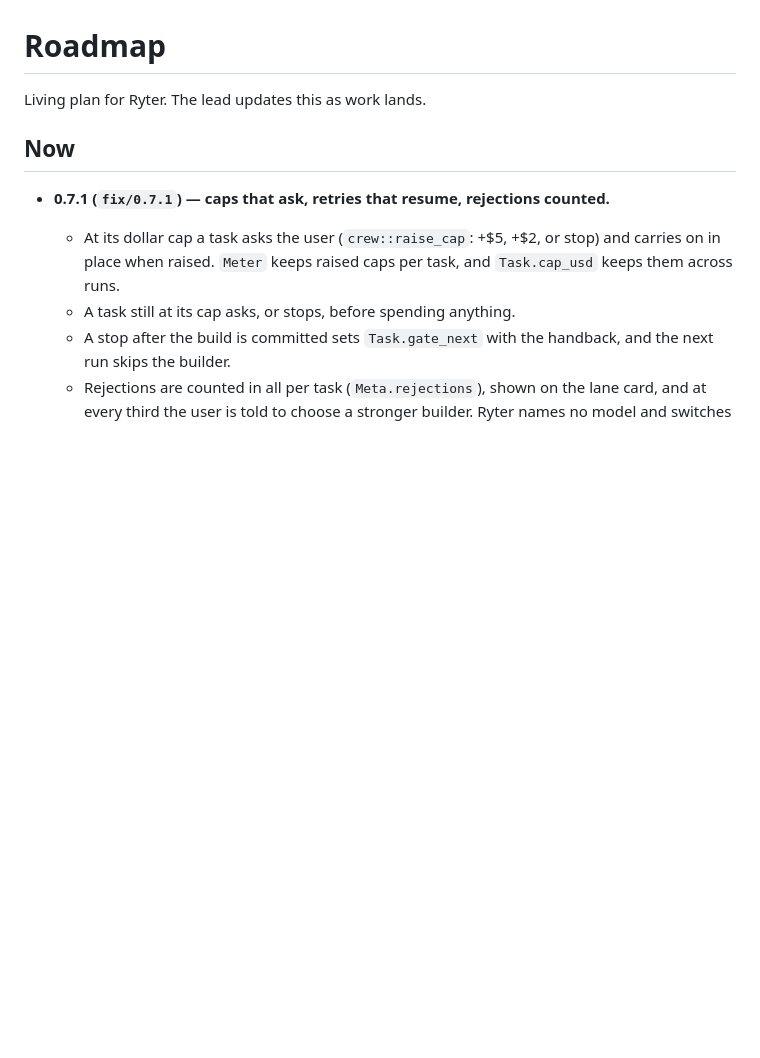
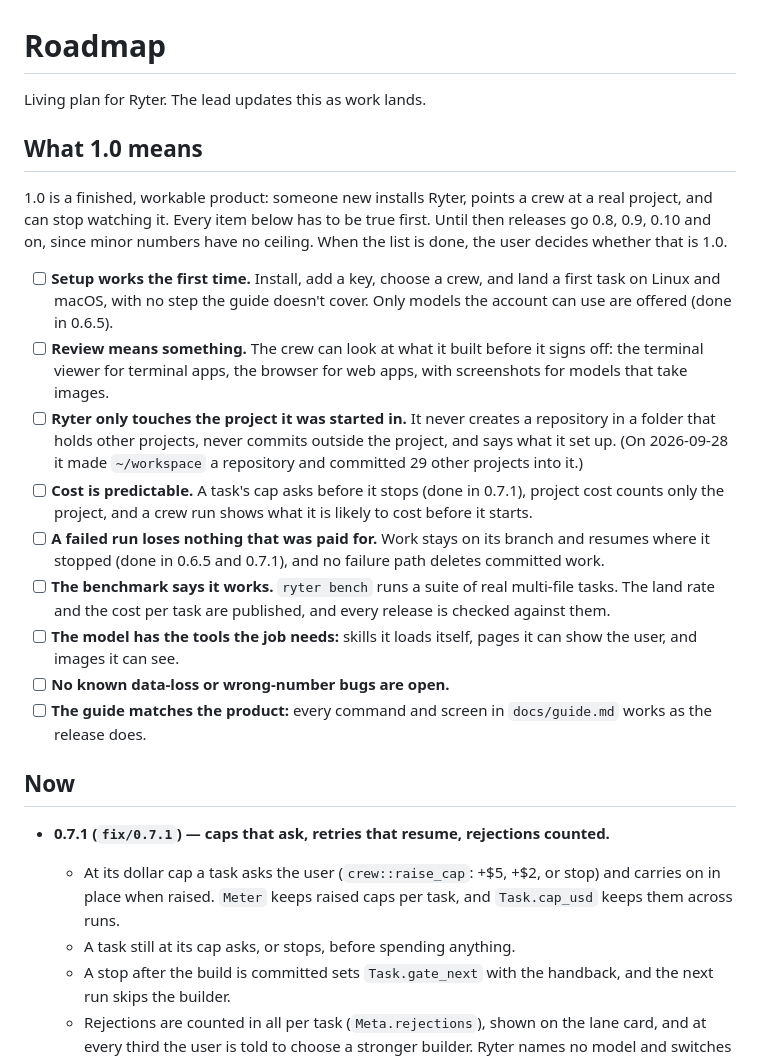
Before and after one commit to zypher-systems/Ryter, a Markdown page: ROADMAP.md, the part around the change. Rendered like a GitHub page; blank space fills up the shorter version.

Commit message:
docs: what 1.0 means; 0.7.1's notes point to /models
ROADMAP.md gets the list 1.0 has to meet: a gate, not the number after
0.9. Minor versions go on past 0.9 (0.10.0, 0.11.0) until every item is
done, and then the user decides.

The 0.7.1 notes still sent the user to `/crew → builder` for a stronger
builder; the release points to `/models → builder`.

Co-Authored-By: Claude Opus 5.5 <noreply@anthropic.com>

```diff
--- a/ROADMAP.md
+++ b/ROADMAP.md
@@ -1,6 +1,20 @@
 # Roadmap
 
 Living plan for Ryter. The lead updates this as work lands.
+
+## What 1.0 means
+
+1.0 is a finished, workable product: someone new installs Ryter, points a crew at a real project, and can stop watching it. Every item below has to be true first. Until then releases go 0.8, 0.9, 0.10 and on, since minor numbers have no ceiling. When the list is done, the user decides whether that is 1.0.
+
+- [ ] **Setup works the first time.** Install, add a key, choose a crew, and land a first task on Linux and macOS, with no step the guide doesn't cover. Only models the account can use are offered (done in 0.6.5).
+- [ ] **Review means something.** The crew can look at what it built before it signs off: the terminal viewer for terminal apps, the browser for web apps, with screenshots for models that take images.
+- [ ] **Ryter only touches the project it was started in.** It never creates a repository in a folder that holds other projects, never commits outside the project, and says what it set up. (On 2026-09-28 it made `~/workspace` a repository and committed 29 other projects into it.)
+- [ ] **Cost is predictable.** A task's cap asks before it stops (done in 0.7.1), project cost counts only the project, and a crew run shows what it is likely to cost before it starts.
+- [ ] **A failed run loses nothing that was paid for.** Work stays on its branch and resumes where it stopped (done in 0.6.5 and 0.7.1), and no failure path deletes committed work.
+- [ ] **The benchmark says it works.** `ryter bench` runs a suite of real multi-file tasks. The land rate and the cost per task are published, and every release is checked against them.
+- [ ] **The model has the tools the job needs:** skills it loads itself, pages it can show the user, and images it can see.
+- [ ] **No known data-loss or wrong-number bugs are open.**
+- [ ] **The guide matches the product:** every command and screen in `docs/guide.md` works as the release does.
 
 ## Now
 
```
Also changed, not shown: docs/releases/v0.7.1.md (+1 -1 lines).
